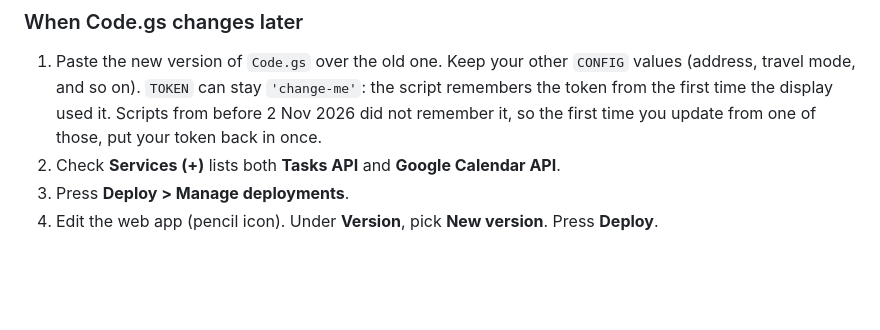
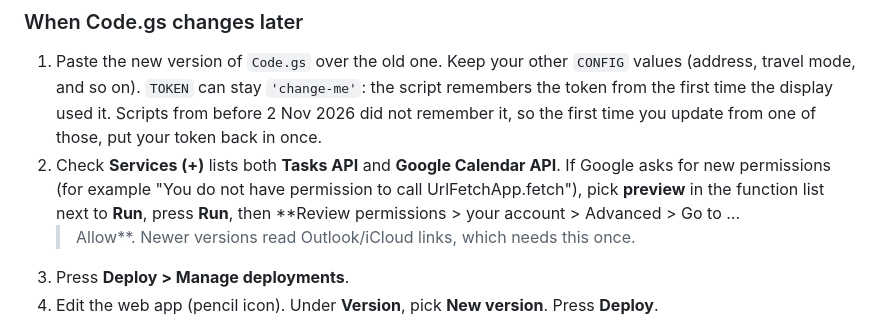
Before and after one commit to LimitlessA/ESP32-Display-Calendar-and-To-Do, a Markdown page: docs/setup-guide.md, the part around the change. Rendered like a GitHub page; blank space fills up the shorter version.

Commit message:
Setup guide: re-authorise the script after an update that needs new permissions
Co-Authored-By: Claude Opus 5.5 <noreply@anthropic.com>
Claude-Session: https://claude.ai/code/session_016KGP9YUHdNYFJnmhADWjjA

```diff
--- a/docs/setup-guide.md
+++ b/docs/setup-guide.md
@@ -155,6 +155,10 @@ is what protects the script. Use a long one.
    from before 2 Nov 2026 did not remember it, so the first time you update from
    one of those, put your token back in once.
 2. Check **Services (+)** lists both **Tasks API** and **Google Calendar API**.
+   If Google asks for new permissions (for example "You do not have permission to
+   call UrlFetchApp.fetch"), pick **preview** in the function list next to **Run**,
+   press **Run**, then **Review permissions > your account > Advanced > Go to ...
+   > Allow**. Newer versions read Outlook/iCloud links, which needs this once.
 3. Press **Deploy > Manage deployments**.
 4. Edit the web app (pencil icon). Under **Version**, pick **New version**.
    Press **Deploy**.
```
